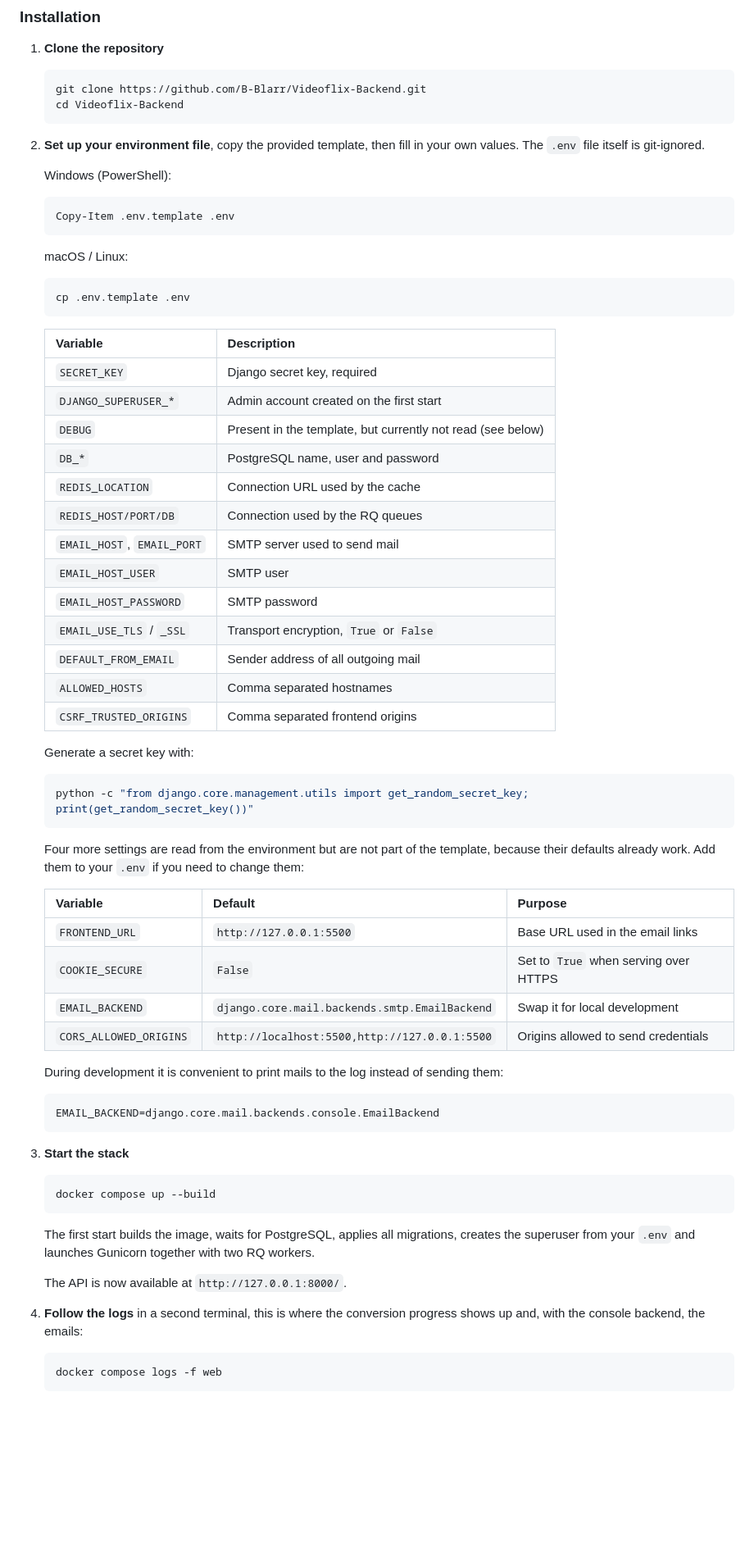
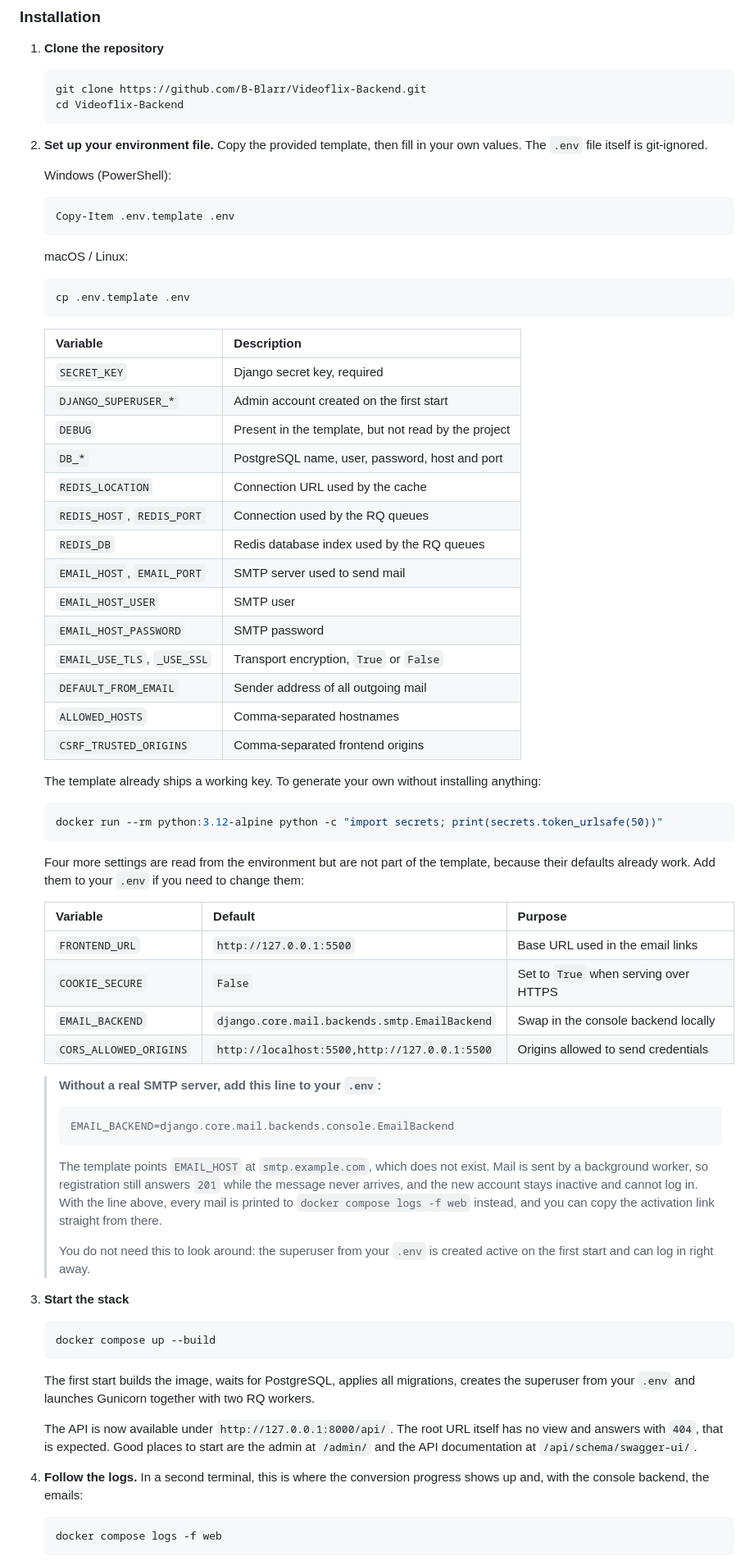
Before and after one commit to B-Blarr/Videoflix-Backend, a Markdown page: README.md, the part around one of its changes. Shown at 82% size. Rendered like a GitHub page; blank space fills up the shorter version.

````diff
--- a/README.md
+++ b/README.md
@@ -117,7 +118,7 @@ videoflix_backend/
    cd Videoflix-Backend
    ```
 
-2. **Set up your environment file**, copy the provided template, then fill in
+2. **Set up your environment file.** Copy the provided template, then fill in
    your own values. The `.env` file itself is git-ignored.
 
    Windows (PowerShell):
@@ -136,41 +137,52 @@ videoflix_backend/
    | -------------------------- | ------------------------------------------------------- |
    | `SECRET_KEY`               | Django secret key, required                             |
    | `DJANGO_SUPERUSER_*`       | Admin account created on the first start                |
-   | `DEBUG`                    | Present in the template, but currently not read (see below) |
-   | `DB_*`                     | PostgreSQL name, user and password                      |
+   | `DEBUG`                    | Present in the template, but not read by the project    |
+   | `DB_*`                     | PostgreSQL name, user, password, host and port          |
    | `REDIS_LOCATION`           | Connection URL used by the cache                        |
-   | `REDIS_HOST/PORT/DB`       | Connection used by the RQ queues                        |
+   | `REDIS_HOST`, `REDIS_PORT` | Connection used by the RQ queues                        |
+   | `REDIS_DB`                 | Redis database index used by the RQ queues              |
    | `EMAIL_HOST`, `EMAIL_PORT` | SMTP server used to send mail                           |
    | `EMAIL_HOST_USER`          | SMTP user                                               |
    | `EMAIL_HOST_PASSWORD`      | SMTP password                                           |
-   | `EMAIL_USE_TLS` / `_SSL`   | Transport encryption, `True` or `False`                 |
+   | `EMAIL_USE_TLS`, `_USE_SSL`| Transport encryption, `True` or `False`                 |
    | `DEFAULT_FROM_EMAIL`       | Sender address of all outgoing mail                     |
-   | `ALLOWED_HOSTS`            | Comma separated hostnames                               |
-   | `CSRF_TRUSTED_ORIGINS`     | Comma separated frontend origins                        |
+   | `ALLOWED_HOSTS`            | Comma-separated hostnames                               |
+   | `CSRF_TRUSTED_ORIGINS`     | Comma-separated frontend origins                        |
 
-   Generate a secret key with:
+   The template already ships a working key. To generate your own without
+   installing anything:
 
    ```bash
-   python -c "from django.core.management.utils import get_random_secret_key; print(get_random_secret_key())"
+   docker run --rm python:3.12-alpine python -c "import secrets; print(secrets.token_urlsafe(50))"
    ```
 
    Four more settings are read from the environment but are not part of the
    template, because their defaults already work. Add them to your `.env` if
    you need to change them:
 
-   | Variable        | Default                                       | Purpose                                |
-   | --------------- | --------------------------------------------- | -------------------------------------- |
-   | `FRONTEND_URL`  | `http://127.0.0.1:5500`                       | Base URL used in the email links       |
-   | `COOKIE_SECURE` | `False`                                       | Set to `True` when serving over HTTPS  |
-   | `EMAIL_BACKEND` | `django.core.mail.backends.smtp.EmailBackend` | Swap it for local development          |
-   | `CORS_ALLOWED_ORIGINS` | `http://localhost:5500,http://127.0.0.1:5500` | Origins allowed to send credentials |
+   | Variable                 | Default                                       | Purpose                               |
+   | ------------------------ | --------------------------------------------- | ------------------------------------- |
+   | `FRONTEND_URL`           | `http://127.0.0.1:5500`                       | Base URL used in the email links      |
+   | `COOKIE_SECURE`          | `False`                                       | Set to `True` when serving over HTTPS |
+   | `EMAIL_BACKEND`          | `django.core.mail.backends.smtp.EmailBackend` | Swap in the console backend locally   |
+   | `CORS_ALLOWED_ORIGINS`   | `http://localhost:5500,http://127.0.0.1:5500` | Origins allowed to send credentials   |
 
-   During development it is convenient to print mails to the log instead of
-   sending them:
-
-   ```
-   EMAIL_BACKEND=django.core.mail.backends.console.EmailBackend
-   ```
+   > **Without a real SMTP server, add this line to your `.env`:**
+   >
+   > ```ini
+   > EMAIL_BACKEND=django.core.mail.backends.console.EmailBackend
+   > ```
+   >
+   > The template points `EMAIL_HOST` at `smtp.example.com`, which does not
+   > exist. Mail is sent by a background worker, so registration still answers
+   > `201` while the message never arrives, and the new account stays inactive
+   > and cannot log in. With the line above, every mail is printed to
+   > `docker compose logs -f web` instead, and you can copy the activation link
+   > straight from there.
+   >
+   > You do not need this to look around: the superuser from your `.env` is
+   > created active on the first start and can log in right away.
 
 3. **Start the stack**
 
@@ -182,9 +194,12 @@ videoflix_backend/
    migrations, creates the superuser from your `.env` and launches Gunicorn
    together with two RQ workers.
 
-   The API is now available at `http://127.0.0.1:8000/`.
+   The API is now available under `http://127.0.0.1:8000/api/`. The root URL
+   itself has no view and answers with `404`, that is expected. Good places to
+   start are the admin at `/admin/` and the API documentation at
+   `/api/schema/swagger-ui/`.
 
-4. **Follow the logs** in a second terminal, this is where the conversion
+4. **Follow the logs.** In a second terminal, this is where the conversion
    progress shows up and, with the console backend, the emails:
 
    ```bash
````
Also changed, not shown: other parts of README.md (+83 -81 lines).
